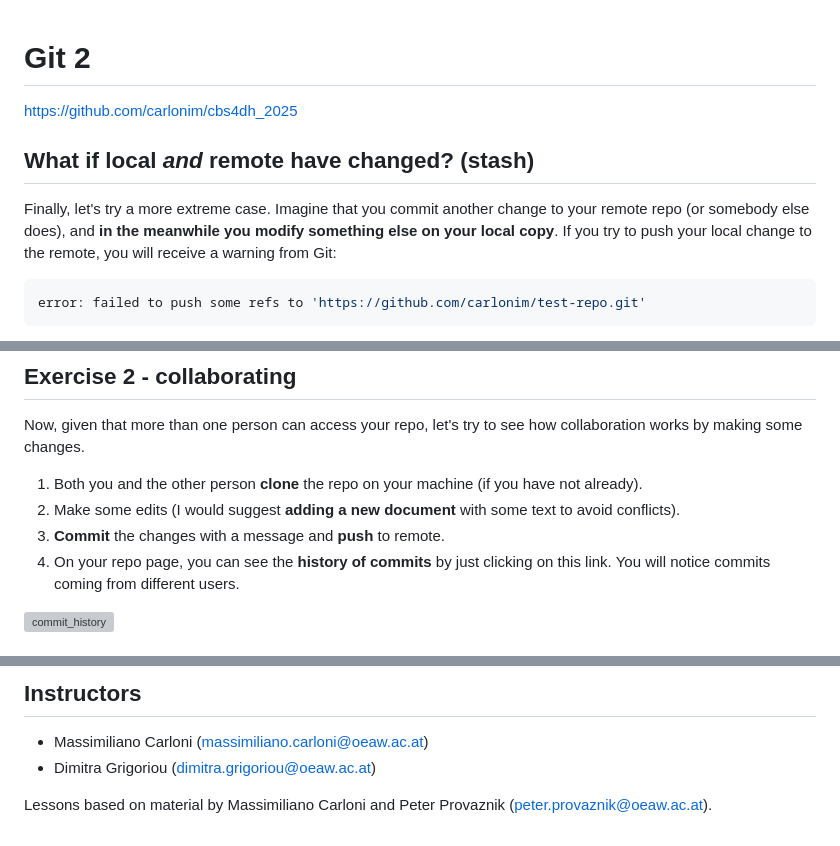
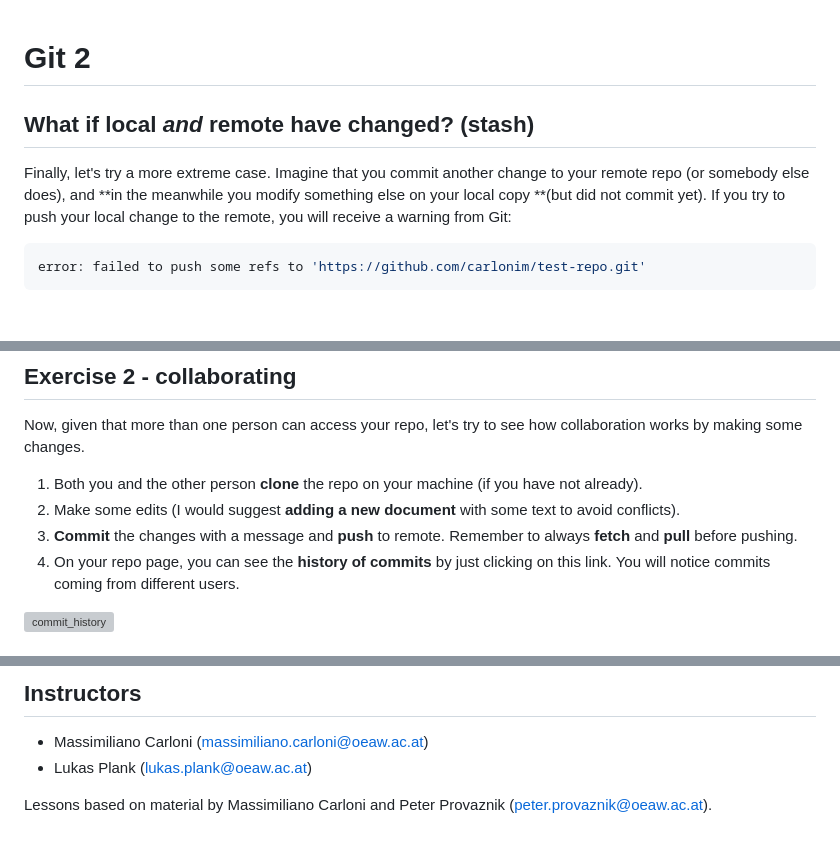
Before and after one commit to acdh-oeaw/Teaching_CBS4DH, a Markdown page: lectures/git/git_2.md, 3 parts joined by grey strips. GitHub-like rendering; grey boxes are pictures that could not be loaded.

Commit message:
Update git_2.md for 2025W

````diff
--- a/lectures/git/git_2.md
+++ b/lectures/git/git_2.md
@@ -1,10 +1,8 @@
 # Git 2
-
-https://github.com/carlonim/cbs4dh_2025
 
 ## What if local *and* remote have changed? (stash)
 
-Finally, let's try a more extreme case. Imagine that you commit another change to your remote repo (or somebody else does), and **in the meanwhile you modify something else on your local copy**. If you try to push your local change to the remote, you will receive a warning from Git:
+Finally, let's try a more extreme case. Imagine that you commit another change to your remote repo (or somebody else does), and **in the meanwhile you modify something else on your local copy **(but did not commit yet). If you try to push your local change to the remote, you will receive a warning from Git:
 
 ```shell
 error: failed to push some refs to 'https://github.com/carlonim/test-repo.git'
@@ -101,7 +99,7 @@ Now, given that more than one person can access your repo, let's try to see how
 
 1. Both you and the other person **clone** the repo on your machine (if you have not already).
 2. Make some edits (I would suggest **adding a new document** with some text to avoid conflicts).
-3. **Commit** the changes with a message and **push** to remote.
+3. **Commit** the changes with a message and **push** to remote. Remember to always **fetch** and **pull** before pushing.
 4. On your repo page, you can see the **history of commits** by just clicking on this link. You will notice commits coming from different users.
 
 <img src="commit_history.png" alt="commit_history" width="400" />
@@ -135,6 +133,6 @@ Person/group 1:
 ## Instructors
 
 * Massimiliano Carloni (massimiliano.carloni@oeaw.ac.at)
-* Dimitra Grigoriou (dimitra.grigoriou@oeaw.ac.at)
+* Lukas Plank (lukas.plank@oeaw.ac.at)
 
 Lessons based on material by Massimiliano Carloni and Peter Provaznik (peter.provaznik@oeaw.ac.at).
````
Also changed, not shown: other parts of lectures/git/git_2.md (+1 -1 lines).
